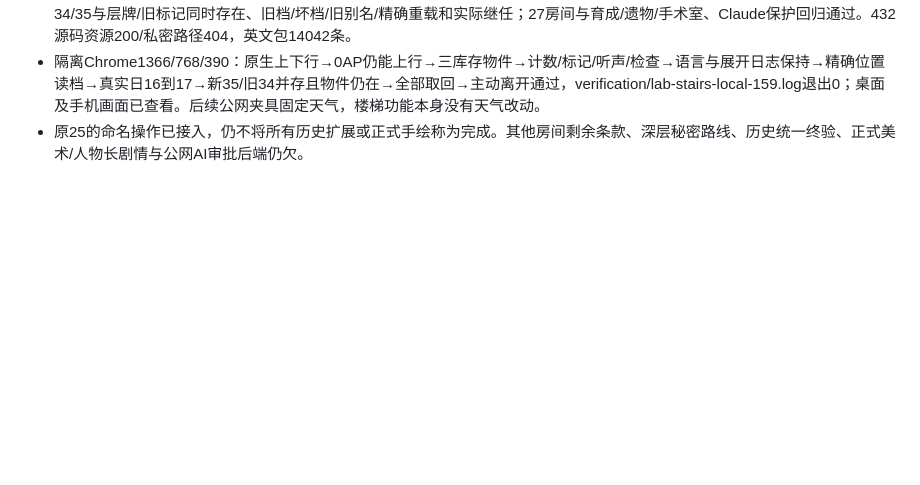
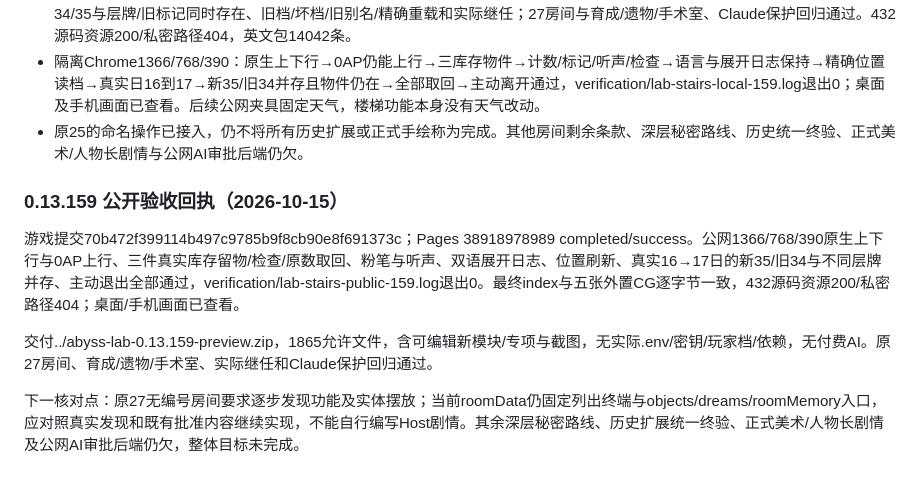
Before and after one commit to stepOnO927/Stephen, a Markdown page: LAB-OPERATIONS-PROGRESS.md, the part around the change. GitHub-like rendering; blank space fills up the shorter version.

Commit message:
docs: verify public stairs, conserved objects and exact old-mark persistence

```diff
--- a/LAB-OPERATIONS-PROGRESS.md
+++ b/LAB-OPERATIONS-PROGRESS.md
@@ -357,3 +357,12 @@ HTTP311资源/模拟6测试退出0。配置现113，新增后完整命令尚未
 - 单元通过：真实AP、0AP返回/退出、全库存守恒、重复与满仓原子拒绝、各门禁/事件/剧情/错房、每平台日内独立操作、真实34/35与层牌/旧标记同时存在、旧档/坏档/旧别名/精确重载和实际继任；27房间与育成/遗物/手术室、Claude保护回归通过。432源码资源200/私密路径404，英文包14042条。
 - 隔离Chrome1366/768/390：原生上下行→0AP仍能上行→三库存物件→计数/标记/听声/检查→语言与展开日志保持→精确位置读档→真实日16到17→新35/旧34并存且物件仍在→全部取回→主动离开通过，verification/lab-stairs-local-159.log退出0；桌面及手机画面已查看。后续公网夹具固定天气，楼梯功能本身没有天气改动。
 - 原25的命名操作已接入，仍不将所有历史扩展或正式手绘称为完成。其他房间剩余条款、深层秘密路线、历史统一终验、正式美术/人物长剧情与公网AI审批后端仍欠。
+
+
+### 0.13.159 公开验收回执（2026-10-15）
+
+游戏提交70b472f399114b497c9785b9f8cb90e8f691373c；Pages 38918978989 completed/success。公网1366/768/390原生上下行与0AP上行、三件真实库存留物/检查/原数取回、粉笔与听声、双语展开日志、位置刷新、真实16→17日的新35/旧34与不同层牌并存、主动退出全部通过，verification/lab-stairs-public-159.log退出0。最终index与五张外置CG逐字节一致，432源码资源200/私密路径404；桌面/手机画面已查看。
+
+交付../abyss-lab-0.13.159-preview.zip，1865允许文件，含可编辑新模块/专项与截图，无实际.env/密钥/玩家档/依赖，无付费AI。原27房间、育成/遗物/手术室、实际继任和Claude保护回归通过。
+
+下一核对点：原27无编号房间要求逐步发现功能及实体摆放；当前roomData仍固定列出终端与objects/dreams/roomMemory入口，应对照真实发现和既有批准内容继续实现，不能自行编写Host剧情。其余深层秘密路线、历史扩展统一终验、正式美术/人物长剧情及公网AI审批后端仍欠，整体目标未完成。
```
